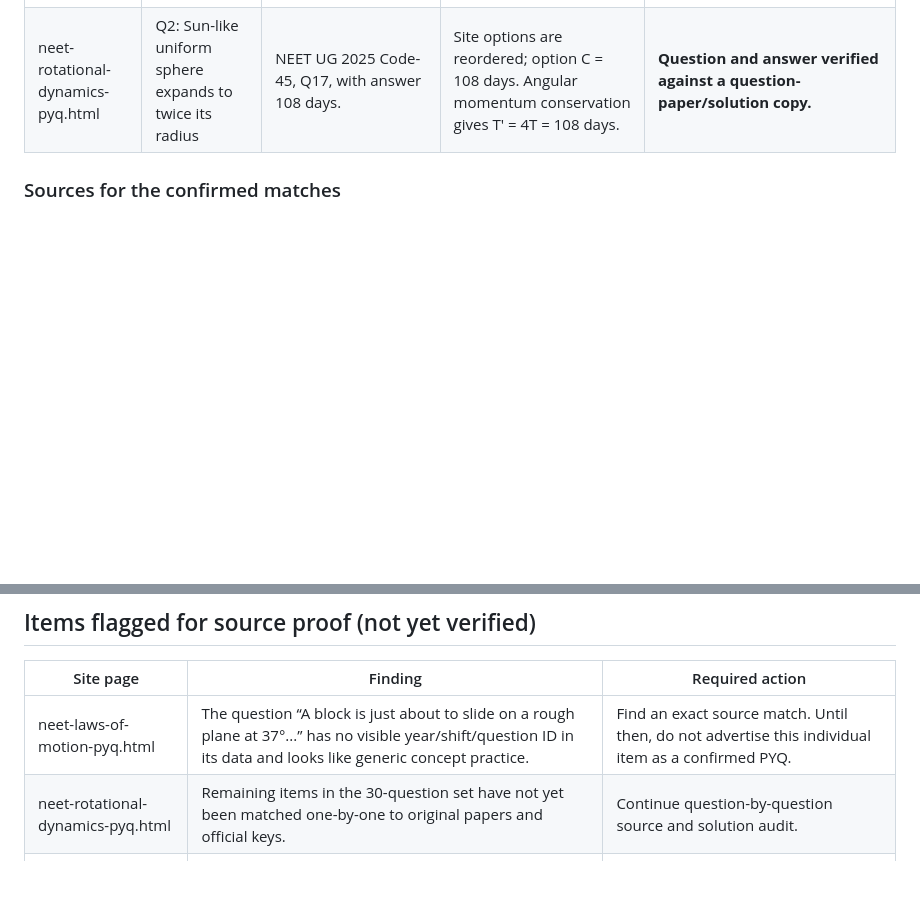
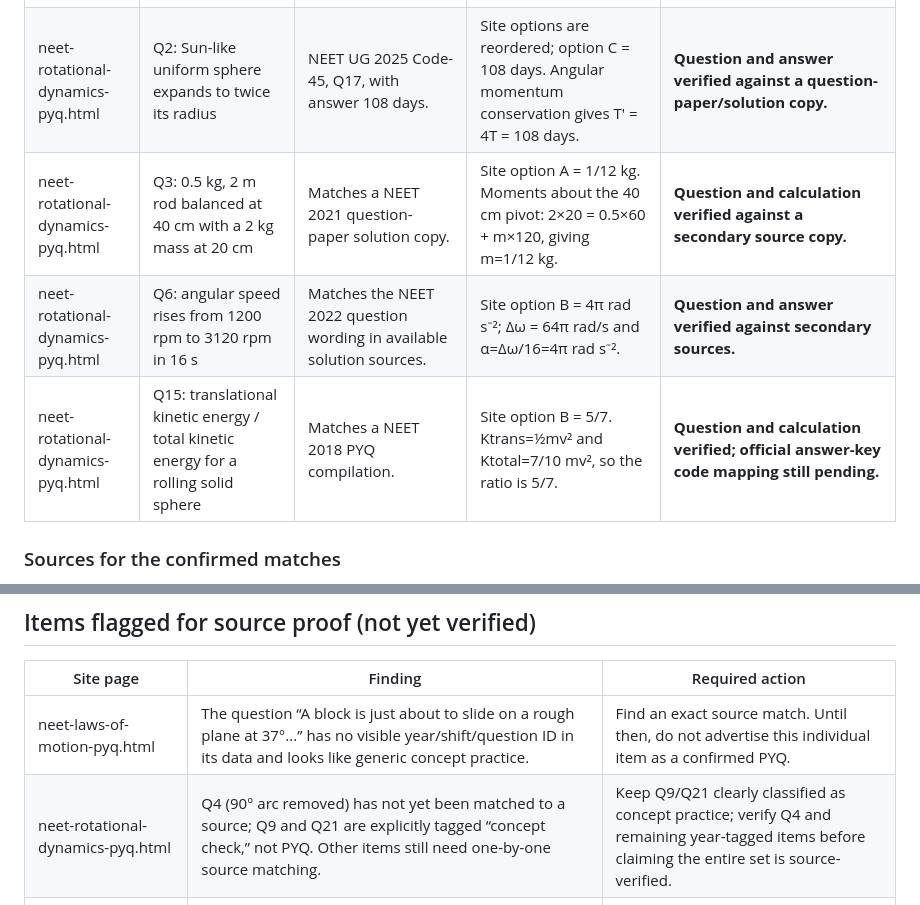
Before and after one commit to vashishthamadhusudan-stack/Rankers-Nest, a Markdown page: PYQ_SOURCE_MATCH_LOG.md, 2 parts joined by grey strips. Drawn GitHub-style; blank space fills up the shorter version.

Commit message:
Expand question-level source verification log for NEET rotational motion

```diff
--- a/PYQ_SOURCE_MATCH_LOG.md
+++ b/PYQ_SOURCE_MATCH_LOG.md
@@ -10,6 +10,9 @@ This is a live audit log, not a claim that the entire site is verified. A row is
 |---|---|---|---|---|
 | neet-rotational-dynamics-pyq.html | Q1: flywheel speed 600 rpm to 1200 rpm in 10 s | NEET UG 2026 question; the same wording and answer are present in the Code-11/13 solution documents. | Site options are reordered; option A = 150 revolutions. Calculation: average speed 900 rpm = 15 rev/s; over 10 s gives 150 revolutions. | **Question and numerical answer verified against secondary question-paper/solution copies; official NTA final-key mapping still needs code/session confirmation.** |
 | neet-rotational-dynamics-pyq.html | Q2: Sun-like uniform sphere expands to twice its radius | NEET UG 2025 Code-45, Q17, with answer 108 days. | Site options are reordered; option C = 108 days. Angular momentum conservation gives T' = 4T = 108 days. | **Question and answer verified against a question-paper/solution copy.** |
+| neet-rotational-dynamics-pyq.html | Q3: 0.5 kg, 2 m rod balanced at 40 cm with a 2 kg mass at 20 cm | Matches a NEET 2021 question-paper solution copy. | Site option A = 1/12 kg. Moments about the 40 cm pivot: 2×20 = 0.5×60 + m×120, giving m=1/12 kg. | **Question and calculation verified against a secondary source copy.** |
+| neet-rotational-dynamics-pyq.html | Q6: angular speed rises from 1200 rpm to 3120 rpm in 16 s | Matches the NEET 2022 question wording in available solution sources. | Site option B = 4π rad s⁻²; Δω = 64π rad/s and α=Δω/16=4π rad s⁻². | **Question and answer verified against secondary sources.** |
+| neet-rotational-dynamics-pyq.html | Q15: translational kinetic energy / total kinetic energy for a rolling solid sphere | Matches a NEET 2018 PYQ compilation. | Site option B = 5/7. Ktrans=½mv² and Ktotal=7/10 mv², so the ratio is 5/7. | **Question and calculation verified; official answer-key code mapping still pending.** |
 
 ### Sources for the confirmed matches
 
@@ -26,7 +29,7 @@ This is a live audit log, not a claim that the entire site is verified. A row is
 | Site page | Finding | Required action |
 |---|---|---|
 | neet-laws-of-motion-pyq.html | The question “A block is just about to slide on a rough plane at 37°...” has no visible year/shift/question ID in its data and looks like generic concept practice. | Find an exact source match. Until then, do not advertise this individual item as a confirmed PYQ. |
-| neet-rotational-dynamics-pyq.html | Remaining items in the 30-question set have not yet been matched one-by-one to original papers and official keys. | Continue question-by-question source and solution audit. |
+| neet-rotational-dynamics-pyq.html | Q4 (90° arc removed) has not yet been matched to a source; Q9 and Q21 are explicitly tagged “concept check,” not PYQ. Other items still need one-by-one source matching. | Keep Q9/Q21 clearly classified as concept practice; verify Q4 and remaining year-tagged items before claiming the entire set is source-verified. |
 | jee-main-capacitors.html | Multiple questions explicitly depend on original circuit/graph/geometry figures that are absent from the current page; some solution text itself says the source figure is required. | Restore only from the matching source paper figure; otherwise replace with a fully specified text-only question or hold it from a PYQ-only set. |
 
 ## Batch status
```
